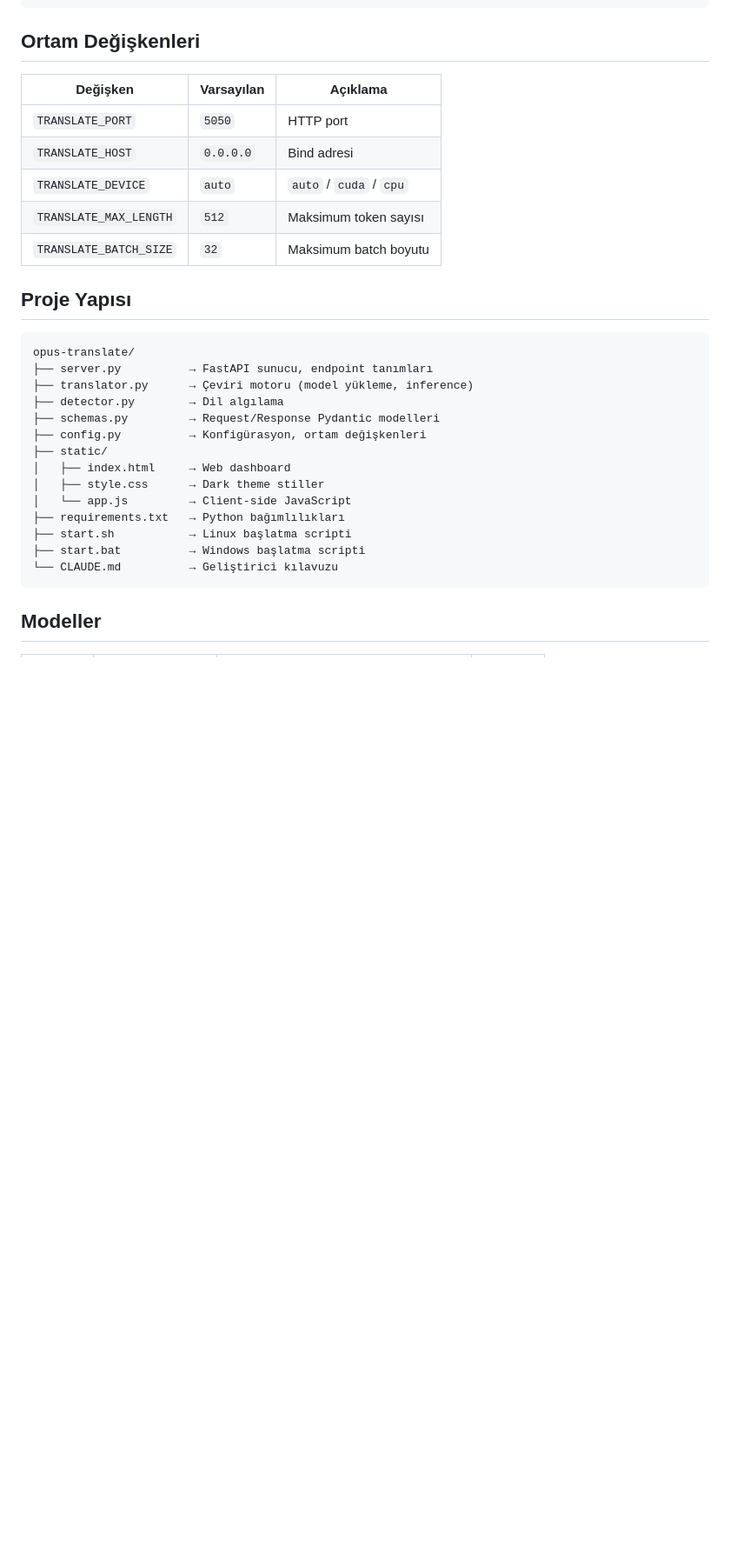
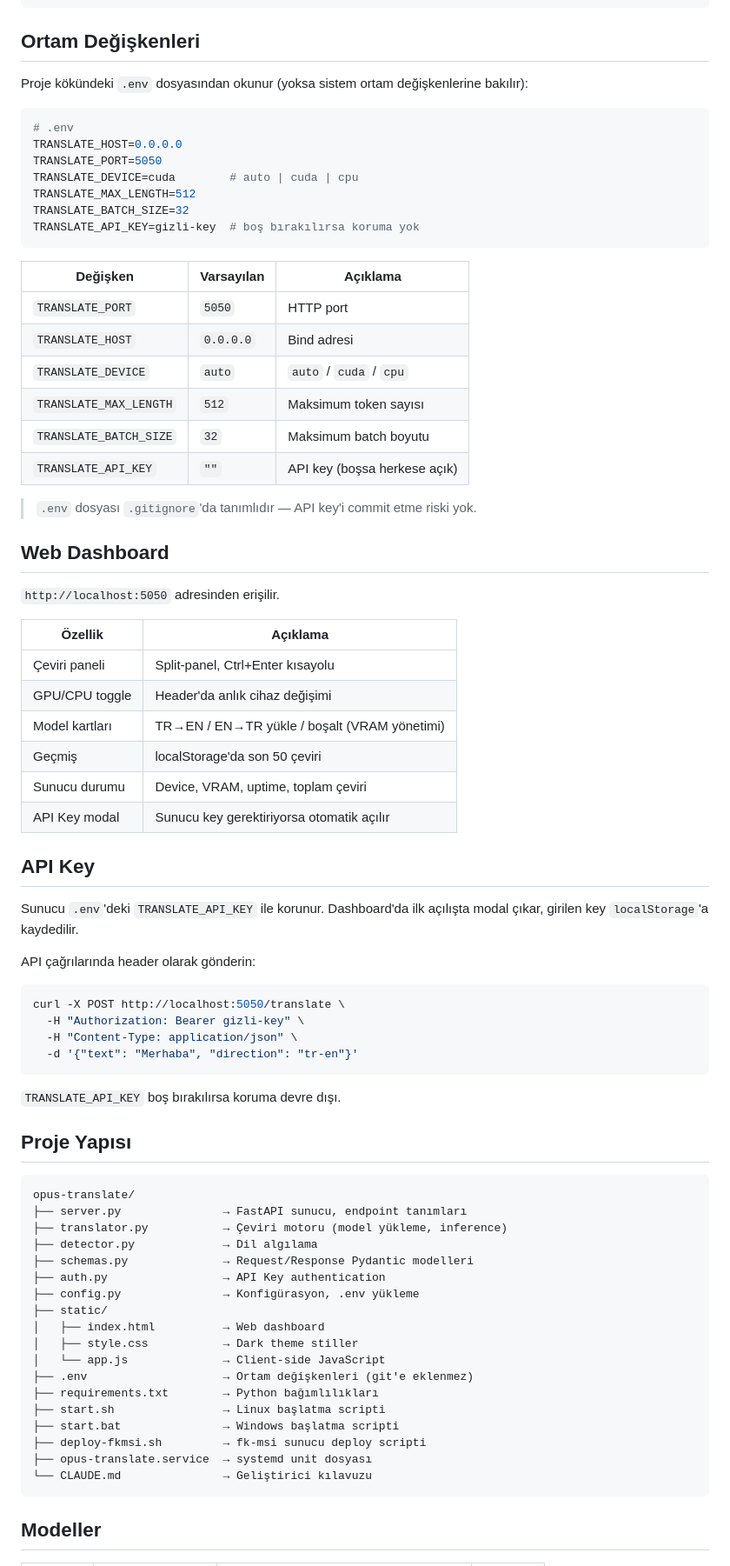
Before and after one commit to KalliKarl/opus-translate, a Markdown page: README.md, the part around one of its changes. Shown at 87% size. Drawn GitHub-style; blank space fills up the shorter version.

Commit message:
docs: README güncellendi — PyTorch CUDA kurulum detayları, .env, API key, dashboard
Co-Authored-By: Claude Opus 4.6 <noreply@anthropic.com>

````diff
--- a/README.md
+++ b/README.md
@@ -131,6 +160,18 @@ curl "http://localhost:5050/detect?text=Hello%20world"
 
 ## Ortam Değişkenleri
 
+Proje kökündeki `.env` dosyasından okunur (yoksa sistem ortam değişkenlerine bakılır):
+
+```bash
+# .env
+TRANSLATE_HOST=0.0.0.0
+TRANSLATE_PORT=5050
+TRANSLATE_DEVICE=cuda        # auto | cuda | cpu
+TRANSLATE_MAX_LENGTH=512
+TRANSLATE_BATCH_SIZE=32
+TRANSLATE_API_KEY=gizli-key  # boş bırakılırsa koruma yok
+```
+
 | Değişken | Varsayılan | Açıklama |
 |---|---|---|
 | `TRANSLATE_PORT` | `5050` | HTTP port |
@@ -138,24 +179,59 @@ curl "http://localhost:5050/detect?text=Hello%20world"
 | `TRANSLATE_DEVICE` | `auto` | `auto` / `cuda` / `cpu` |
 | `TRANSLATE_MAX_LENGTH` | `512` | Maksimum token sayısı |
 | `TRANSLATE_BATCH_SIZE` | `32` | Maksimum batch boyutu |
+| `TRANSLATE_API_KEY` | `""` | API key (boşsa herkese açık) |
+
+> `.env` dosyası `.gitignore`'da tanımlıdır — API key'i commit etme riski yok.
+
+## Web Dashboard
+
+`http://localhost:5050` adresinden erişilir.
+
+| Özellik | Açıklama |
+|---|---|
+| Çeviri paneli | Split-panel, Ctrl+Enter kısayolu |
+| GPU/CPU toggle | Header'da anlık cihaz değişimi |
+| Model kartları | TR→EN / EN→TR yükle / boşalt (VRAM yönetimi) |
+| Geçmiş | localStorage'da son 50 çeviri |
+| Sunucu durumu | Device, VRAM, uptime, toplam çeviri |
+| API Key modal | Sunucu key gerektiriyorsa otomatik açılır |
+
+## API Key
+
+Sunucu `.env`'deki `TRANSLATE_API_KEY` ile korunur. Dashboard'da ilk açılışta modal çıkar, girilen key `localStorage`'a kaydedilir.
+
+API çağrılarında header olarak gönderin:
+
+```bash
+curl -X POST http://localhost:5050/translate \
+  -H "Authorization: Bearer gizli-key" \
+  -H "Content-Type: application/json" \
+  -d '{"text": "Merhaba", "direction": "tr-en"}'
+```
+
+`TRANSLATE_API_KEY` boş bırakılırsa koruma devre dışı.
 
 ## Proje Yapısı
 
 ```
 opus-translate/
-├── server.py          → FastAPI sunucu, endpoint tanımları
-├── translator.py      → Çeviri motoru (model yükleme, inference)
-├── detector.py        → Dil algılama
-├── schemas.py         → Request/Response Pydantic modelleri
-├── config.py          → Konfigürasyon, ortam değişkenleri
+├── server.py               → FastAPI sunucu, endpoint tanımları
+├── translator.py           → Çeviri motoru (model yükleme, inference)
+├── detector.py             → Dil algılama
+├── schemas.py              → Request/Response Pydantic modelleri
+├── auth.py                 → API Key authentication
+├── config.py               → Konfigürasyon, .env yükleme
 ├── static/
-│   ├── index.html     → Web dashboard
-│   ├── style.css      → Dark theme stiller
-│   └── app.js         → Client-side JavaScript
-├── requirements.txt   → Python bağımlılıkları
-├── start.sh           → Linux başlatma scripti
-├── start.bat          → Windows başlatma scripti
-└── CLAUDE.md          → Geliştirici kılavuzu
+│   ├── index.html          → Web dashboard
+│   ├── style.css           → Dark theme stiller
+│   └── app.js              → Client-side JavaScript
+├── .env                    → Ortam değişkenleri (git'e eklenmez)
+├── requirements.txt        → Python bağımlılıkları
+├── start.sh                → Linux başlatma scripti
+├── start.bat               → Windows başlatma scripti
+├── deploy-fkmsi.sh         → fk-msi sunucu deploy scripti
+├── opus-translate.service  → systemd unit dosyası
+└── CLAUDE.md               → Geliştirici kılavuzu
 ```
 
 ## Modeller
````
Also changed, not shown: other parts of README.md (+33 -4 lines).
